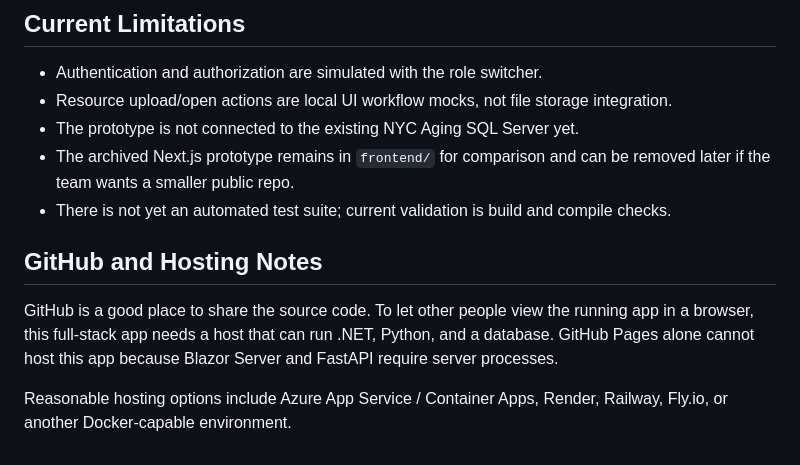
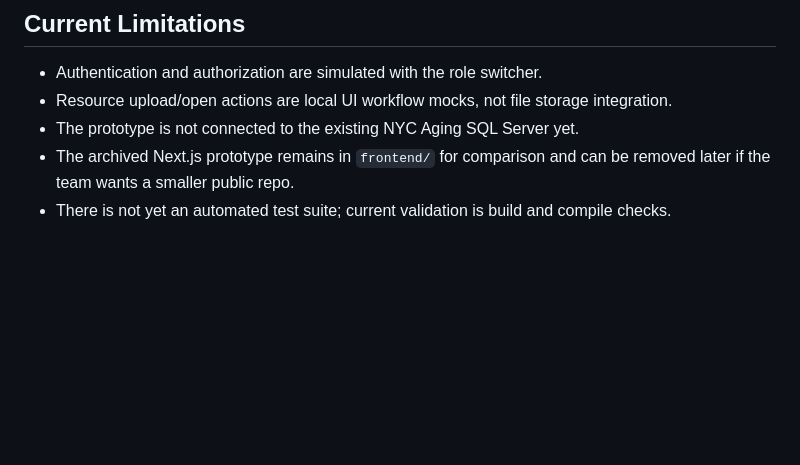
Before and after one commit to JingruoC/NYC_Aging, a Markdown page: README.md, the part around the change. GitHub-like rendering; blank space fills up the shorter version.

```diff
--- a/README.md
+++ b/README.md
@@ -183,9 +183,3 @@ For the local SQLite launcher, the backend creates tables from SQLAlchemy models
 - The prototype is not connected to the existing NYC Aging SQL Server yet.
 - The archived Next.js prototype remains in `frontend/` for comparison and can be removed later if the team wants a smaller public repo.
 - There is not yet an automated test suite; current validation is build and compile checks.
-
-## GitHub and Hosting Notes
-
-GitHub is a good place to share the source code. To let other people view the running app in a browser, this full-stack app needs a host that can run .NET, Python, and a database. GitHub Pages alone cannot host this app because Blazor Server and FastAPI require server processes.
-
-Reasonable hosting options include Azure App Service / Container Apps, Render, Railway, Fly.io, or another Docker-capable environment.
```
